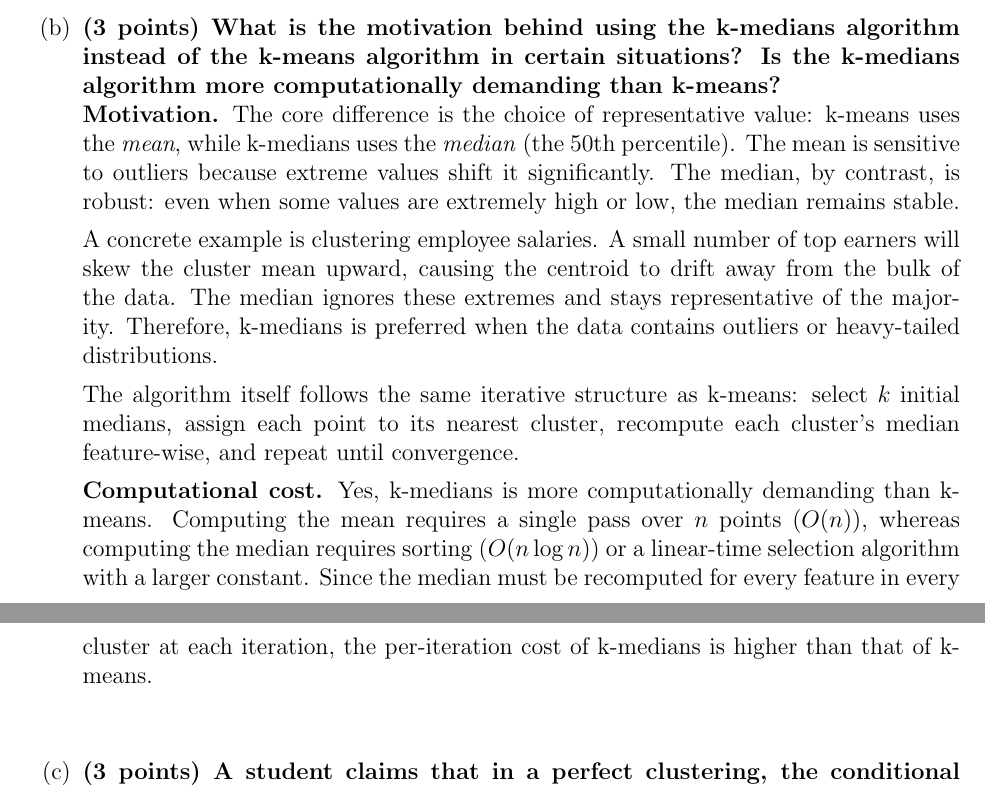
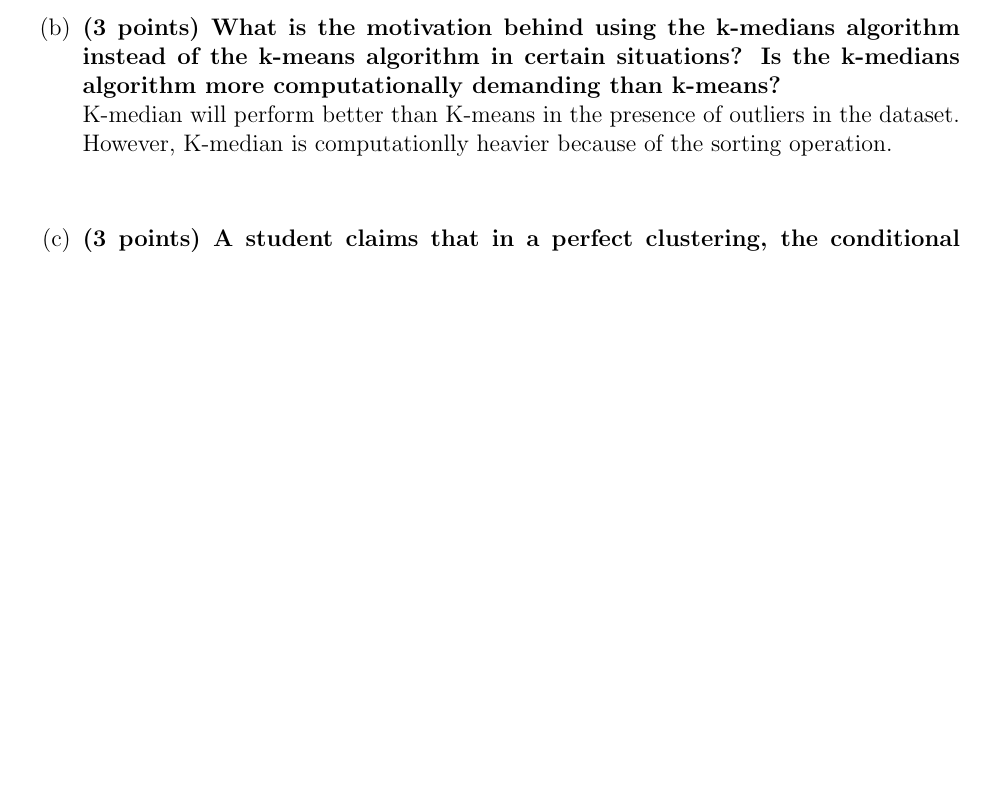
Before and after one commit to dpark9941/cs412_sp26_donggyu5, a LaTeX problem sheet (assignment6/assignment6_tex/assignment6.tex): two parts of pages 1 and 2 of 6 before the commit and part of page 1 of 6 after it, the two joined at a grey line, cut so that both start at the same text, the shorter picture padded with empty space. Compiled offline with pdfLaTeX.

Commit message:
chkpt: 2026-04-28T17:56:14

```diff
--- a/assignment6/assignment6_tex/assignment6.tex
+++ b/assignment6/assignment6_tex/assignment6.tex
@@ -38,15 +38,9 @@
     % ---- 1(b) ----
     \item \textbf{(3 points) What is the motivation behind using the k-medians algorithm instead of the k-means algorithm in certain situations? Is the k-medians algorithm more computationally demanding than k-means?}
     \\
-    \textbf{Motivation.}
-    The core difference is the choice of representative value: k-means uses the \textit{mean}, while k-medians uses the \textit{median} (the 50th percentile). The mean is sensitive to outliers because extreme values shift it significantly. The median, by contrast, is robust: even when some values are extremely high or low, the median remains stable.
+    % TODO: Answer here.
+    K-median will perform better than K-means in the presence of outliers in the dataset. However, K-median is computationlly heavier because of the sorting operation.
 
-    A concrete example is clustering employee salaries. A small number of top earners will skew the cluster mean upward, causing the centroid to drift away from the bulk of the data. The median ignores these extremes and stays representative of the majority. Therefore, k-medians is preferred when the data contains outliers or heavy-tailed distributions.
-
-    The algorithm itself follows the same iterative structure as k-means: select $k$ initial medians, assign each point to its nearest cluster, recompute each cluster's median feature-wise, and repeat until convergence.
-
-    \textbf{Computational cost.}
-    Yes, k-medians is more computationally demanding than k-means. Computing the mean requires a single pass over $n$ points ($O(n)$), whereas computing the median requires sorting ($O(n \log n)$) or a linear-time selection algorithm with a larger constant. Since the median must be recomputed for every feature in every cluster at each iteration, the per-iteration cost of k-medians is higher than that of k-means.
 
     \vspace{2em}
 
```
Also changed, not shown: assignment6/assignment6_tex/assignment6.pdf, 4 other files.
